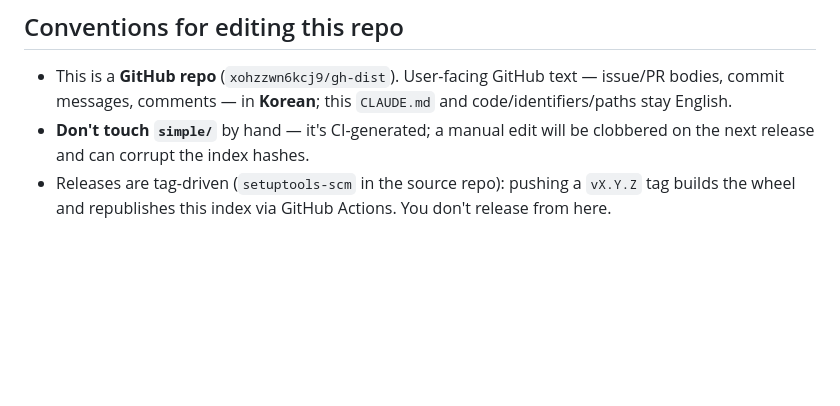
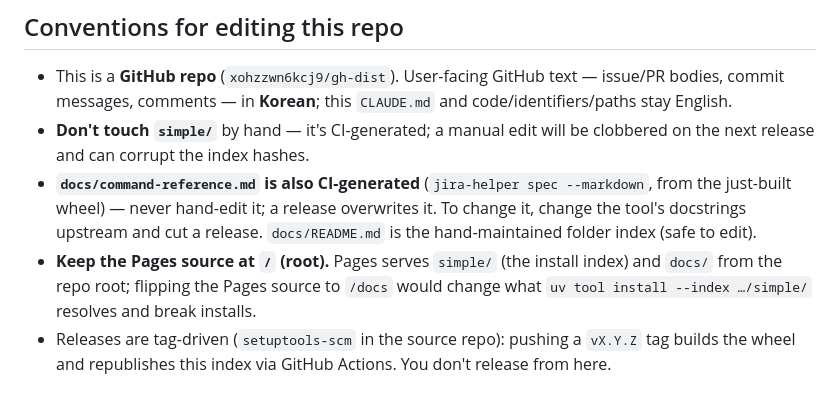
Before and after one commit to xohzzwn6kcj9/gh-dist, a Markdown page: CLAUDE.md, the part around the change. Drawn GitHub-style; blank space fills up the shorter version.

```diff
--- a/CLAUDE.md
+++ b/CLAUDE.md
@@ -242,6 +242,13 @@ assemble the bundle above first — the report is what makes the bug fixable.
   and code/identifiers/paths stay English.
 - **Don't touch `simple/`** by hand — it's CI-generated; a manual edit will be
   clobbered on the next release and can corrupt the index hashes.
+- **`docs/command-reference.md` is also CI-generated** (`jira-helper spec --markdown`,
+  from the just-built wheel) — never hand-edit it; a release overwrites it. To change
+  it, change the tool's docstrings upstream and cut a release. `docs/README.md` is the
+  hand-maintained folder index (safe to edit).
+- **Keep the Pages source at `/` (root).** Pages serves `simple/` (the install index)
+  and `docs/` from the repo root; flipping the Pages source to `/docs` would change what
+  `uv tool install --index …/simple/` resolves and break installs.
 - Releases are tag-driven (`setuptools-scm` in the source repo): pushing a
   `vX.Y.Z` tag builds the wheel and republishes this index via GitHub Actions.
   You don't release from here.
```
Also changed, not shown: README.md (+6 -4 lines), docs/README.md (added, +21 -0 lines).
